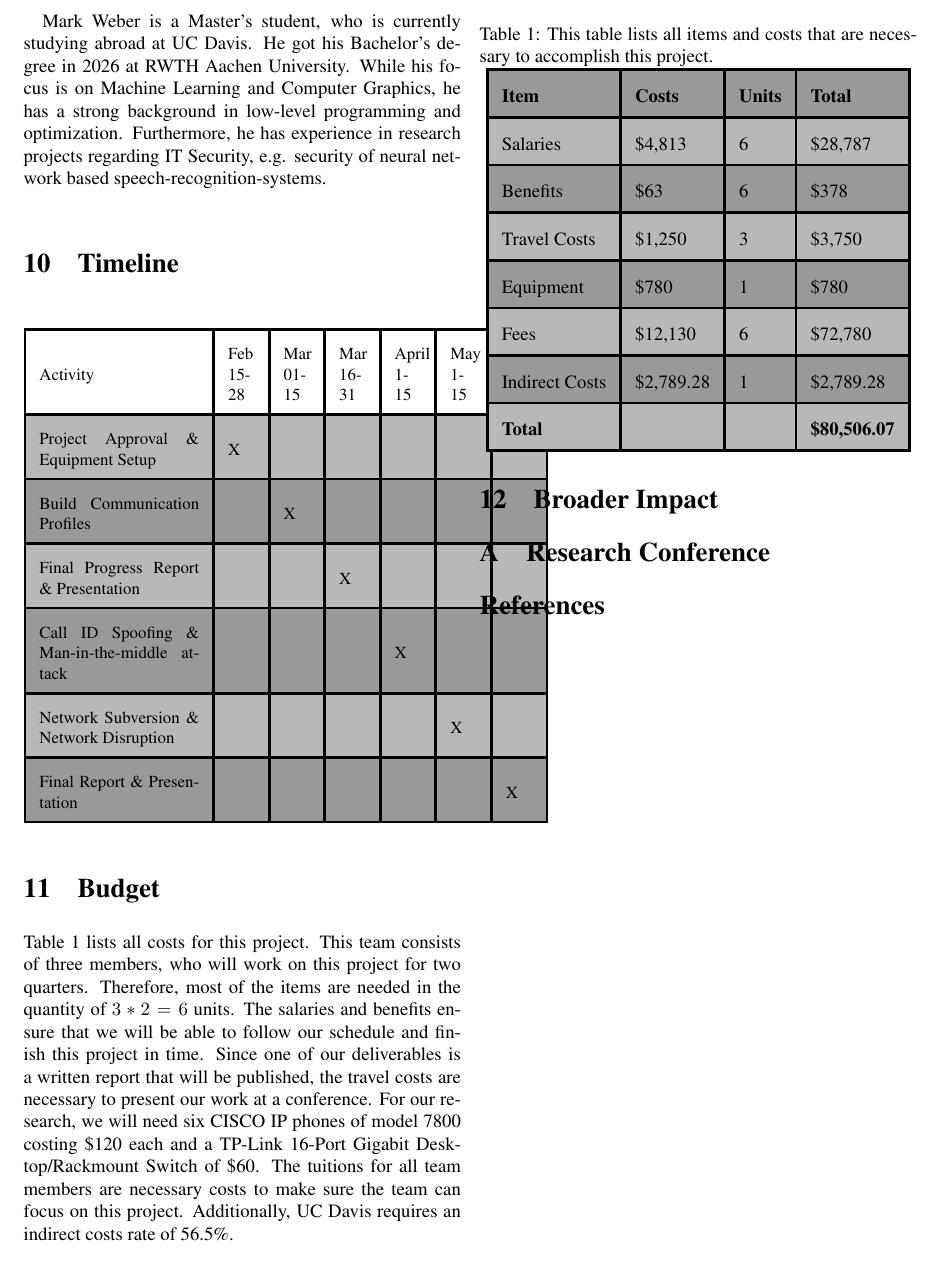
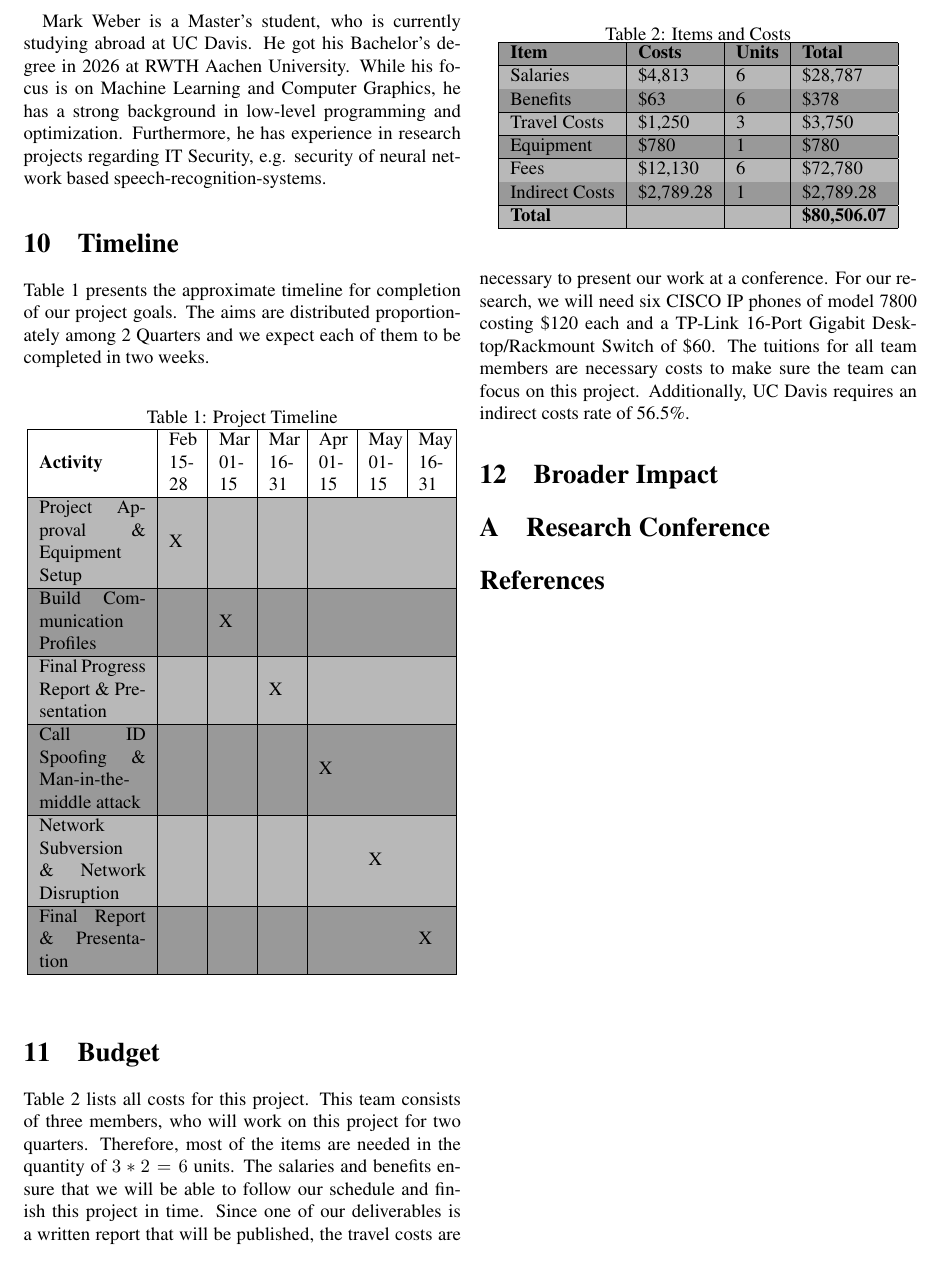
Before and after one commit to meongithub/ecs289M, a LaTeX document (proposal/main.tex, which reads proposal/budget.tex, proposal/schedule.tex): part of page 3 of 3, cut so that both start at the same text. Compiled offline with pdfLaTeX.

Commit message:
fixed table format

```diff
--- a/proposal/budget.tex
+++ b/proposal/budget.tex
@@ -2,7 +2,7 @@
 
 \begin{table}
 \centering
-\caption{This table lists all items and costs that are necessary to accomplish this project.}
+\caption{Items and Costs}
 \label{budget}
 \begin{tabular}{|l|l|l|l|}
 \hline
--- a/proposal/main.tex
+++ b/proposal/main.tex
@@ -1,5 +1,6 @@
 \documentclass[letterpaper,twocolumn,10pt]{article}
 \usepackage[margin=.95in]{geometry}
+\usepackage{float}
 \usepackage{times}
 \usepackage{graphicx}
 \usepackage[table]{xcolor}
--- a/proposal/schedule.tex
+++ b/proposal/schedule.tex
@@ -1,17 +1,16 @@
 \section{Timeline}
-		\vspace{3px}
-    	\setlength{\arrayrulewidth}{0.5mm}
-  		\setlength{\tabcolsep}{7pt}
-  		\renewcommand{\arraystretch}{2}
 
+Table \ref{schedule} presents the approximate timeline for completion of our project goals. The aims are distributed proportionately among 2 Quarters and we expect each of them to be completed in two weeks.
 
 \rowcolors{2}{black!80!white!50}{black!70!white!40}
-		\begin{center}
-		\small
 
-		\begin{tabular}		{|m{3cm}|m{0.5cm}|m{0.5cm}|m{0.5cm}|m{0.5cm}|m{0.5cm}|m{0.5cm}|}
+\begin{table}[htb]
+\centering
+\caption{Project Timeline}
+\label{schedule}
+\begin{tabular}{|m{2cm}|m{0.5cm}|m{0.5cm}|m{0.5cm}|m{0.5cm}|m{0.5cm}|m{0.5cm}|}
 \hline
-		Activity & Feb 15-28 & Mar 01-15 & Mar 16-31 & April 1-15 & May 1-15 & May 16-31\\
+\textbf{Activity} & Feb 15-28 & Mar 01-15 & Mar 16-31 & Apr 01-15 & May 01-15 & May 16-31\\
 \hline
 Project Approval \& Equipment Setup & X & & & & & \\
 \hline
@@ -26,4 +25,35 @@
 Final Report \& Presentation & & & & & & X\\
 \hline
 \end{tabular}
-		\end{center}
+\end{table}
+
+
+
+		% \vspace{3px}
+    	% \setlength{\arrayrulewidth}{0.5mm}
+  		% \setlength{\tabcolsep}{7pt}
+  		% \renewcommand{\arraystretch}{2}
+
+
+		% \rowcolors{2}{black!80!white!50}{black!70!white!40}
+		% \begin{center}
+		% \small
+
+		% \begin{tabular}		{|m{3cm}|m{0.5cm}|m{0.5cm}|m{0.5cm}|m{0.5cm}|m{0.5cm}|m{0.5cm}|}
+		% \hline
+		% Activity & Feb 15-28 & Mar 01-15 & Mar 16-31 & April 1-15 & May 1-15 & May 16-31\\
+		% \hline
+		% Project Approval \& Equipment Setup & X & & & & & \\
+		% \hline
+		% Build Communication Profiles & & X & & & & \\
+		% \hline
+		% Final Progress Report \& Presentation & & & X & & &  \\
+		% \hline
+		% Call ID Spoofing \& Man-in-the-middle attack & & & & X & &\\
+		% \hline
+		% Network Subversion \& Network Disruption & & & & & X &\\
+		% \hline
+		% Final Report \& Presentation & & & & & & X\\
+		% \hline
+		% \end{tabular}
+		% \end{center}
```
Also changed, not shown: proposal/main.pdf. Lines whose indentation alone changed are shown as unchanged.
